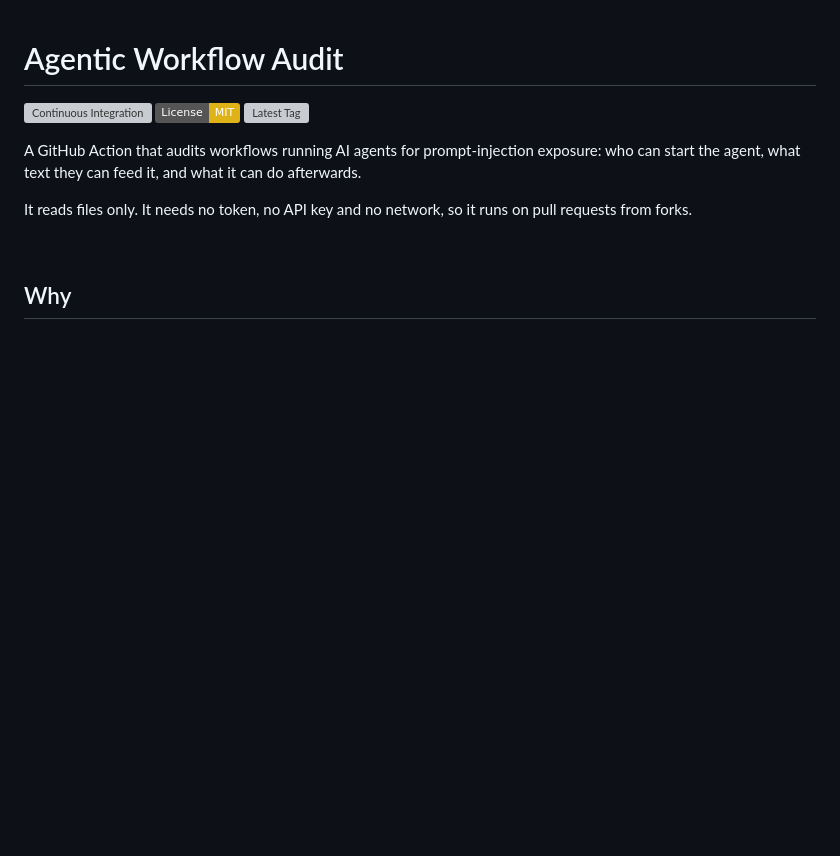
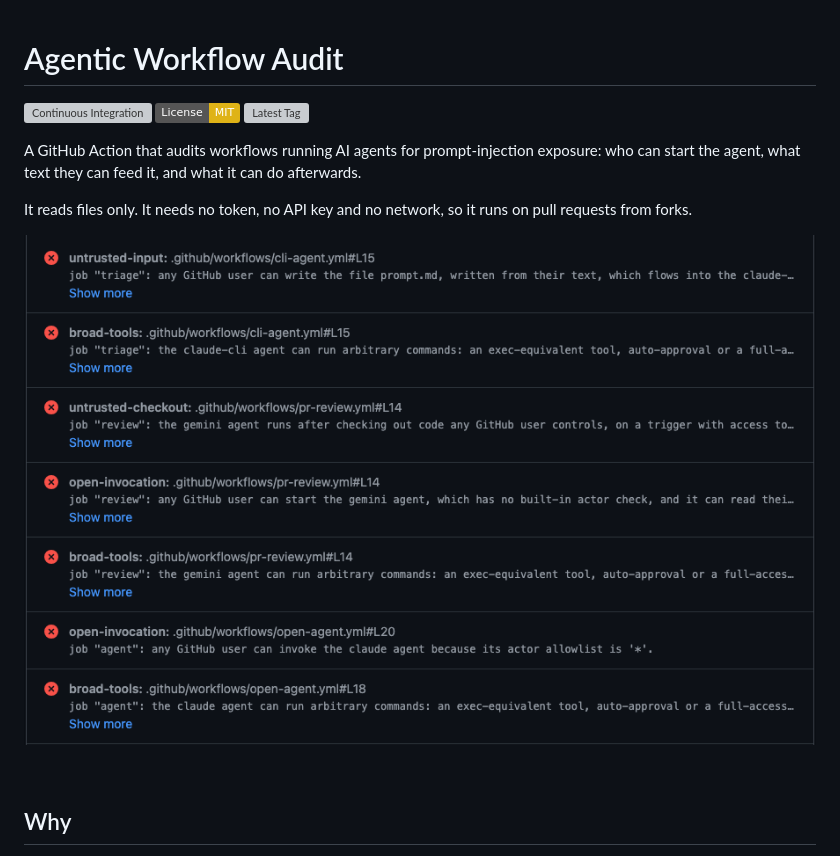
Before and after one commit to actions-marketplace-validations/somaz94_agentic-workflow-guard, a Markdown page: README.md, the part around the change. Drawn GitHub-style; pictures changed too: docs/images/annotations.png (added); badges without logos; blank space fills up the shorter version; grey boxes are pictures that could not be loaded.

Commit message:
docs: add a screenshot of the findings as workflow annotations

```diff
--- a/README.md
+++ b/README.md
@@ -7,6 +7,8 @@
 A GitHub Action that audits workflows running AI agents for prompt-injection exposure: who can start the agent, what text they can feed it, and what it can do afterwards.
 
 It reads files only. It needs no token, no API key and no network, so it runs on pull requests from forks.
+
+![Findings appear as annotations on the workflow lines that expose an AI agent: untrusted input, untrusted checkout, open invocation and broad tools](docs/images/annotations.png)
 
 <br/>
 
```
Also changed, not shown: docs/DEVELOPMENT.md (+2 -0 lines).
